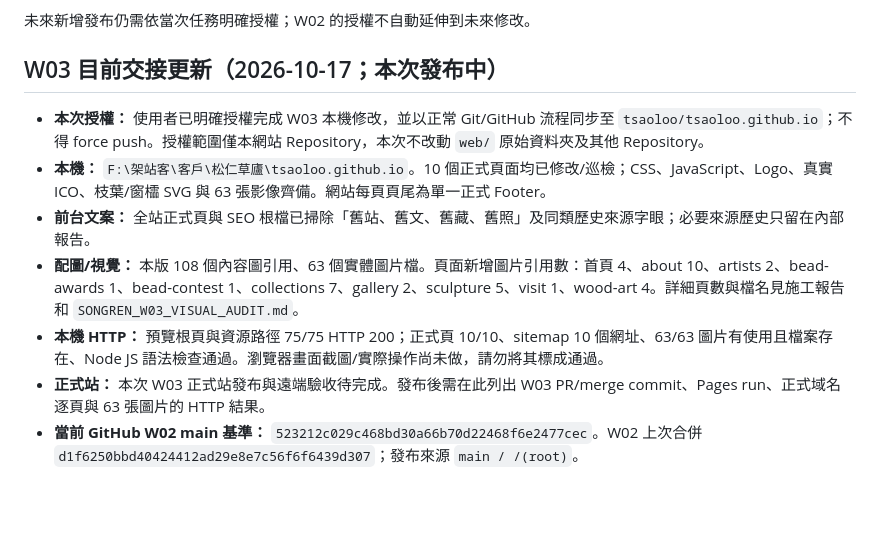
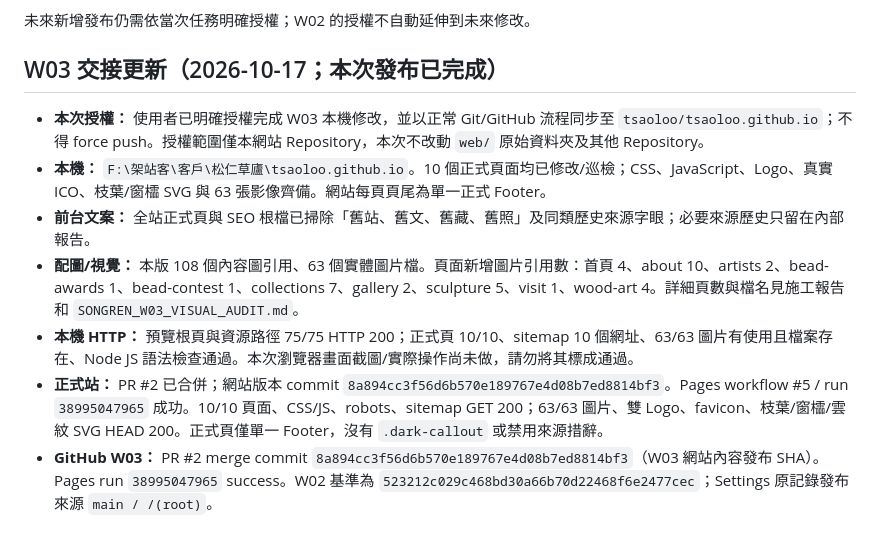
Before and after one commit to tsaoloo/tsaoloo.github.io, a Markdown page: SONGREN_V2_HANDOFF_CURRENT.md, the part around the change. Rendered like a GitHub page; blank space fills up the shorter version.

```diff
--- a/SONGREN_V2_HANDOFF_CURRENT.md
+++ b/SONGREN_V2_HANDOFF_CURRENT.md
@@ -47,12 +47,12 @@ python -m http.server 8765 --bind 127.0.0.1 --directory "F:\架站客\客戶\松
 
 未來新增發布仍需依當次任務明確授權；W02 的授權不自動延伸到未來修改。
 
-## W03 目前交接更新（2026-10-17；本次發布中）
+## W03 交接更新（2026-10-17；本次發布已完成）
 
 - **本次授權：** 使用者已明確授權完成 W03 本機修改，並以正常 Git/GitHub 流程同步至 `tsaoloo/tsaoloo.github.io`；不得 force push。授權範圍僅本網站 Repository，本次不改動 `web/` 原始資料夾及其他 Repository。
 - **本機：** `F:\架站客\客戶\松仁草廬\tsaoloo.github.io`。10 個正式頁面均已修改/巡檢；CSS、JavaScript、Logo、真實 ICO、枝葉/窗櫺 SVG 與 63 張影像齊備。網站每頁頁尾為單一正式 Footer。
 - **前台文案：** 全站正式頁與 SEO 根檔已掃除「舊站、舊文、舊藏、舊照」及同類歷史來源字眼；必要來源歷史只留在內部報告。
 - **配圖/視覺：** 本版 108 個內容圖引用、63 個實體圖片檔。頁面新增圖片引用數：首頁 4、about 10、artists 2、bead-awards 1、bead-contest 1、collections 7、gallery 2、sculpture 5、visit 1、wood-art 4。詳細頁數與檔名見施工報告和 `SONGREN_W03_VISUAL_AUDIT.md`。
-- **本機 HTTP：** 預覽根頁與資源路徑 75/75 HTTP 200；正式頁 10/10、sitemap 10 個網址、63/63 圖片有使用且檔案存在、Node JS 語法檢查通過。瀏覽器畫面截圖/實際操作尚未做，請勿將其標成通過。
-- **正式站：** 本次 W03 正式站發布與遠端驗收待完成。發布後需在此列出 W03 PR/merge commit、Pages run、正式域名逐頁與 63 張圖片的 HTTP 結果。
-- **當前 GitHub W02 main 基準：** `523212c029c468bd30a66b70d22468f6e2477cec`。W02 上次合併 `d1f6250bbd40424412ad29e8e7c56f6f6439d307`；發布來源 `main / /(root)`。
+- **本機 HTTP：** 預覽根頁與資源路徑 75/75 HTTP 200；正式頁 10/10、sitemap 10 個網址、63/63 圖片有使用且檔案存在、Node JS 語法檢查通過。本次瀏覽器畫面截圖/實際操作尚未做，請勿將其標成通過。
+- **正式站：** PR #2 已合併；網站版本 commit `8a894cc3f56d6b570e189767e4d08b7ed8814bf3`。Pages workflow #5 / run `38995047965` 成功。10/10 頁面、CSS/JS、robots、sitemap GET 200；63/63 圖片、雙 Logo、favicon、枝葉/窗櫺/雲紋 SVG HEAD 200。正式頁僅單一 Footer，沒有 `.dark-callout` 或禁用來源措辭。
+- **GitHub W03：** PR #2 merge commit `8a894cc3f56d6b570e189767e4d08b7ed8814bf3`（W03 網站內容發布 SHA）。Pages run `38995047965` success。W02 基準為 `523212c029c468bd30a66b70d22468f6e2477cec`；Settings 原記錄發布來源 `main / /(root)`。
```
Also changed, not shown: SONGREN_V2_CONSTRUCTION_REPORT.md (+7 -2 lines), SONGREN_W03_VISUAL_AUDIT.md (+6 -2 lines).
